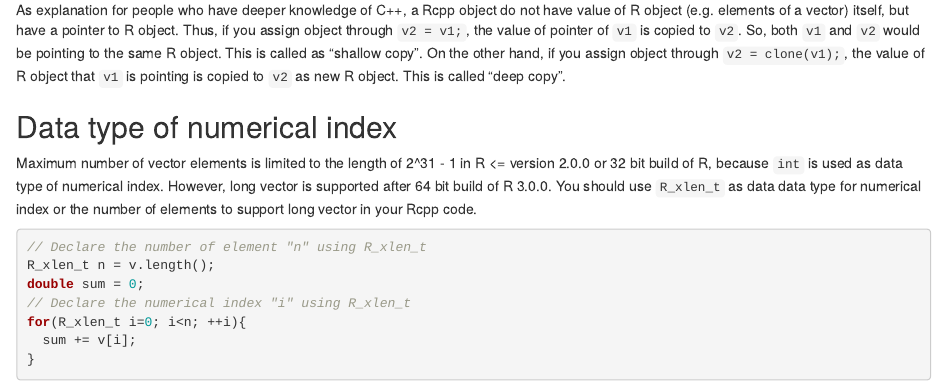
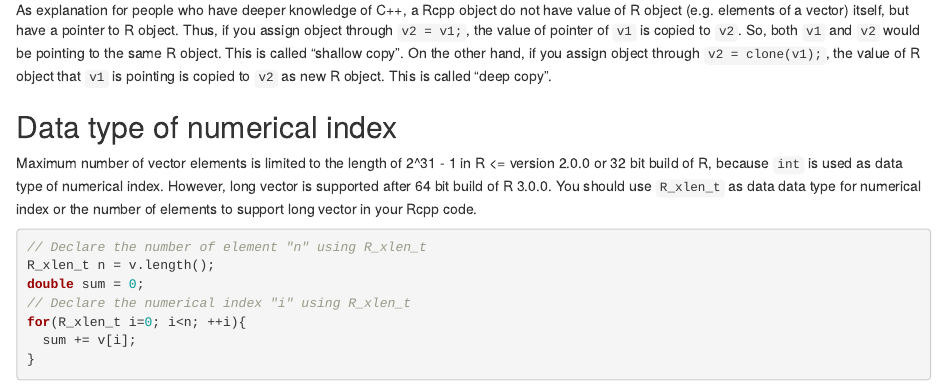
Before and after one commit to teuder/rcpp4everyone_en, an R Markdown document (201_caution_vector.Rmd): the page in a window 1100 px wide, from 500 px down. Rendered offline with R 4.5, knitr and Pandoc, with nearby package versions; drawn as R Markdown's standard HTML page in place of the format the file asks for.

Commit message:
Update 201_caution_vector.Rmd

````diff
--- a/201_caution_vector.Rmd
+++ b/201_caution_vector.Rmd
@@ -20,7 +20,7 @@ Rcout << "v1 = " << v1 << endl; // 100 2 3
 Rcout << "v2 = " << v2 << endl; // 100 2 3
 Rcout << "v3 = " << v3 << endl; // 1 2 3
 ```
-As explanation for people who have deeper knowledge of C++, a Rcpp object do not have value of R object (e.g. elements of a vector) itself, but have a pointer to R object. Thus, if you assign object through `v2 = v1;`, the value of pointer of `v1` is copied to `v2`. So, both `v1` and `v2` would be pointing to the same R object. This is called as "shallow copy". On the other hand, if you assign object through `v2 = clone(v1);`, the value of R object that `v1` is pointing is copied to `v2` as new R object. This is called "deep copy".
+As explanation for people who have deeper knowledge of C++, a Rcpp object do not have value of R object (e.g. elements of a vector) itself, but have a pointer to R object. Thus, if you assign object through `v2 = v1;`, the value of pointer of `v1` is copied to `v2`. So, both `v1` and `v2` would be pointing to the same R object. This is called "shallow copy". On the other hand, if you assign object through `v2 = clone(v1);`, the value of R object that `v1` is pointing is copied to `v2` as new R object. This is called "deep copy".
 
 
 
````
